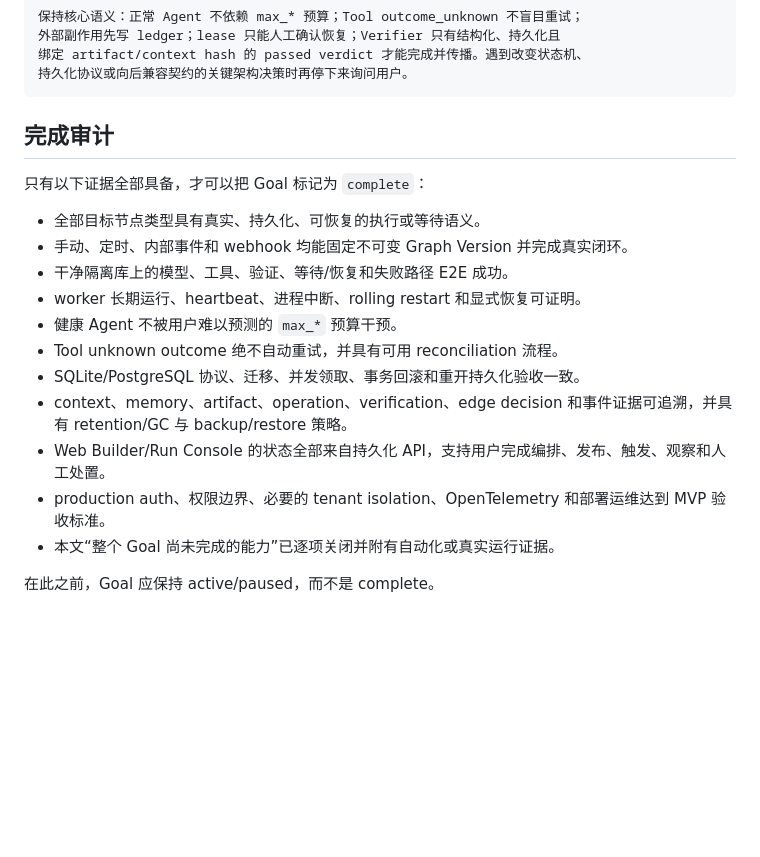
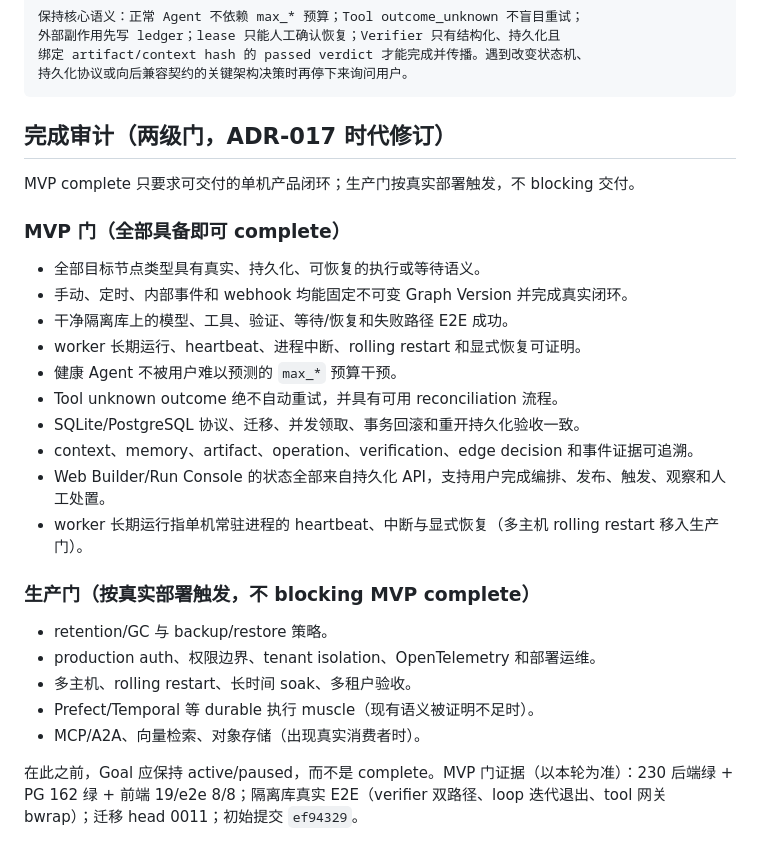
Before and after one commit to manstein-lzn/Anchor, a Markdown page: HANDOVER.md, the part around the change. GitHub-like rendering; blank space fills up the shorter version.

Commit message:
Two-tier completion gates: MVP vs production

````diff
--- a/HANDOVER.md
+++ b/HANDOVER.md
@@ -724,9 +724,11 @@ completion gate、API 和 Run Console 已写入，但最新 relational rejection
 持久化协议或向后兼容契约的关键架构决策时再停下来询问用户。
 ```
 
-## 完成审计
+## 完成审计（两级门，ADR-017 时代修订）
 
-只有以下证据全部具备，才可以把 Goal 标记为 `complete`：
+MVP complete 只要求可交付的单机产品闭环；生产门按真实部署触发，不 blocking 交付。
+
+### MVP 门（全部具备即可 complete）
 
 - 全部目标节点类型具有真实、持久化、可恢复的执行或等待语义。
 - 手动、定时、内部事件和 webhook 均能固定不可变 Graph Version 并完成真实闭环。
@@ -735,9 +737,16 @@ completion gate、API 和 Run Console 已写入，但最新 relational rejection
 - 健康 Agent 不被用户难以预测的 `max_*` 预算干预。
 - Tool unknown outcome 绝不自动重试，并具有可用 reconciliation 流程。
 - SQLite/PostgreSQL 协议、迁移、并发领取、事务回滚和重开持久化验收一致。
-- context、memory、artifact、operation、verification、edge decision 和事件证据可追溯，并具有 retention/GC 与 backup/restore 策略。
+- context、memory、artifact、operation、verification、edge decision 和事件证据可追溯。
 - Web Builder/Run Console 的状态全部来自持久化 API，支持用户完成编排、发布、触发、观察和人工处置。
-- production auth、权限边界、必要的 tenant isolation、OpenTelemetry 和部署运维达到 MVP 验收标准。
-- 本文“整个 Goal 尚未完成的能力”已逐项关闭并附有自动化或真实运行证据。
+- worker 长期运行指单机常驻进程的 heartbeat、中断与显式恢复（多主机 rolling restart 移入生产门）。
 
-在此之前，Goal 应保持 active/paused，而不是 complete。
+### 生产门（按真实部署触发，不 blocking MVP complete）
+
+- retention/GC 与 backup/restore 策略。
+- production auth、权限边界、tenant isolation、OpenTelemetry 和部署运维。
+- 多主机、rolling restart、长时间 soak、多租户验收。
+- Prefect/Temporal 等 durable 执行 muscle（现有语义被证明不足时）。
+- MCP/A2A、向量检索、对象存储（出现真实消费者时）。
+
+在此之前，Goal 应保持 active/paused，而不是 complete。MVP 门证据（以本轮为准）：230 后端绿 + PG 162 绿 + 前端 19/e2e 8/8；隔离库真实 E2E（verifier 双路径、loop 迭代退出、tool 网关bwrap）；迁移 head 0011；初始提交 `ef94329`。
````
